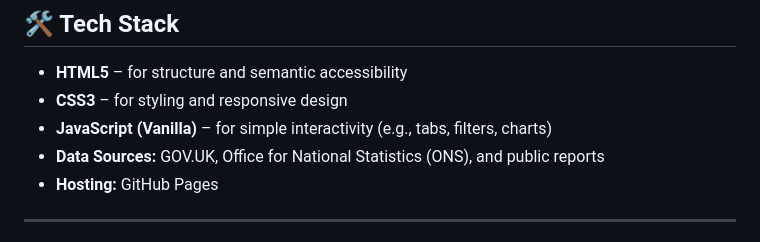
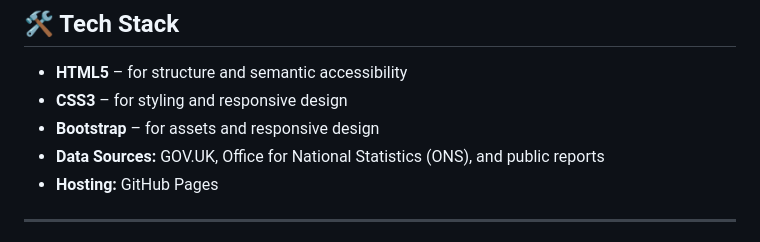
Before and after one commit to GEOAC/empowerworkuk, a Markdown page: README.md, the part around the change. Rendered like a GitHub page.

Commit message:
Update README.md
not using js

```diff
--- a/README.md
+++ b/README.md
@@ -49,7 +49,7 @@ A single mobile friendly scrollable site with anchor jump links to different sec
 
 - **HTML5** – for structure and semantic accessibility
 - **CSS3** – for styling and responsive design
-- **JavaScript (Vanilla)** – for simple interactivity (e.g., tabs, filters, charts)
+- **Bootstrap** – for assets and responsive design
 - **Data Sources:** GOV.UK, Office for National Statistics (ONS), and public reports
 - **Hosting:** GitHub Pages
 
```
